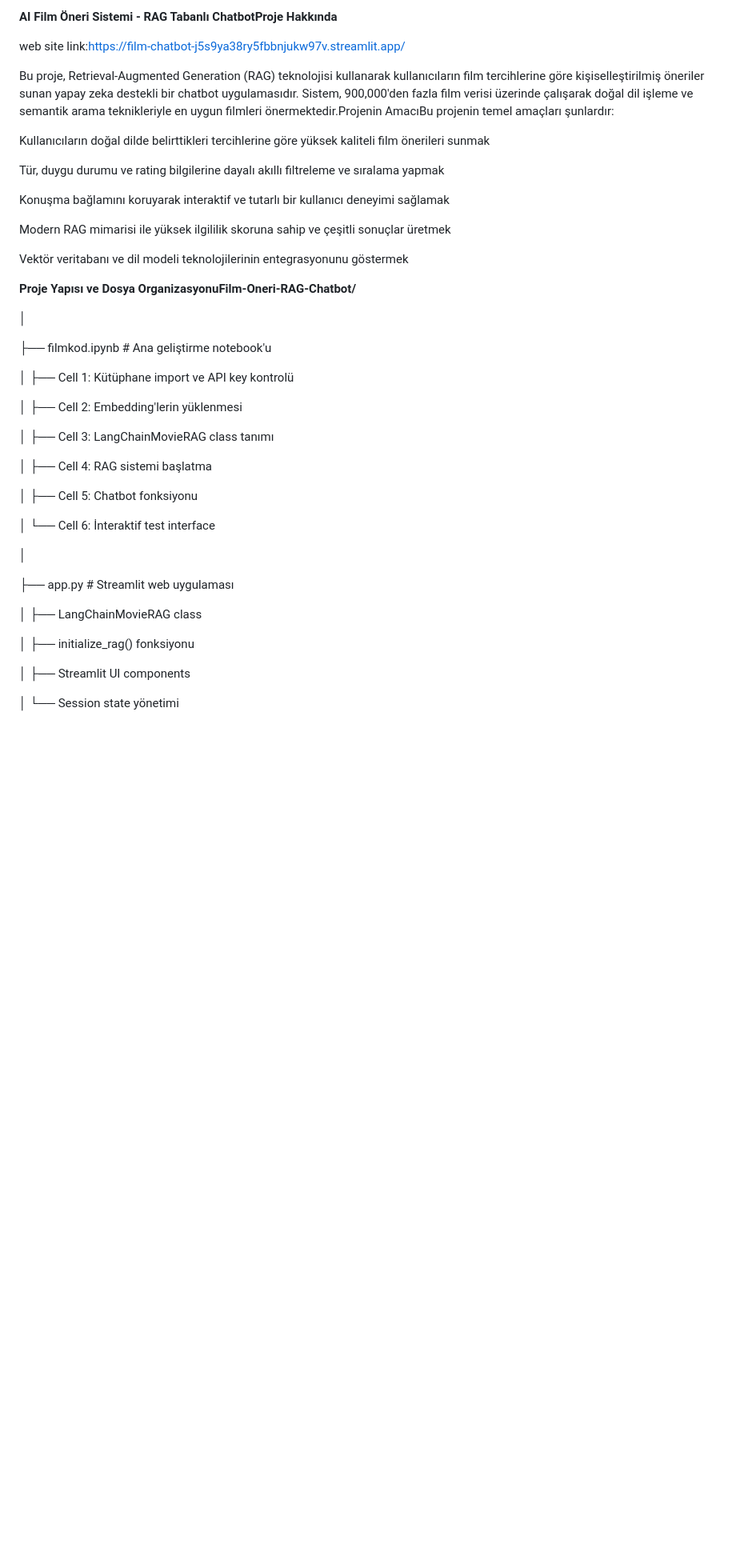
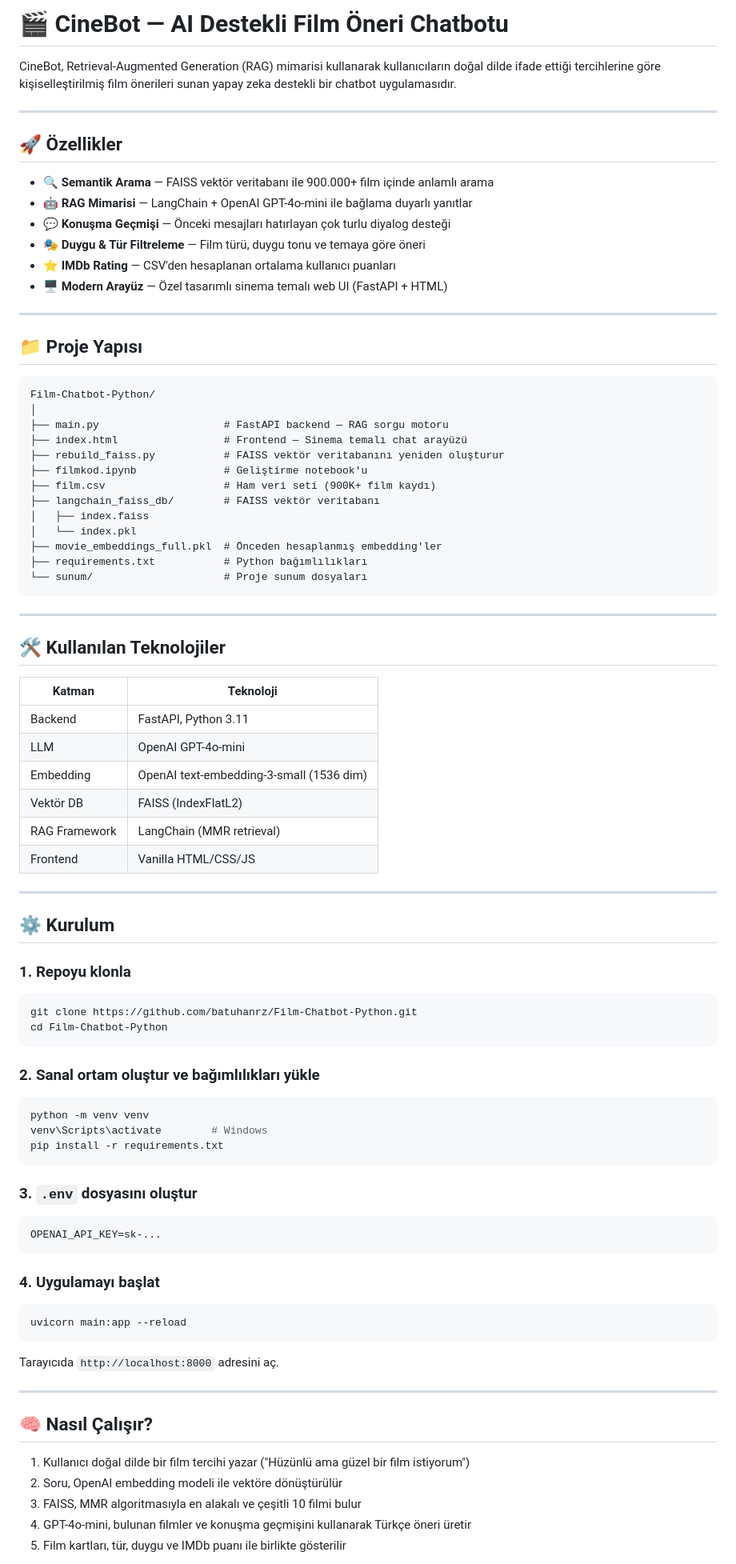
Before and after one commit to batuhanrz/Film-Chatbot-Python, a Markdown page: README.md, the part around one of its changes. Shown at 80% size. Drawn GitHub-style; blank space fills up the shorter version.

````diff
--- a/README.md
+++ b/README.md
@@ -1,48 +1,91 @@
-**AI Film Öneri Sistemi - RAG Tabanlı ChatbotProje Hakkında**
+# 🎬 CineBot — AI Destekli Film Öneri Chatbotu
 
-web site link:https://film-chatbot-j5s9ya38ry5fbbnjukw97v.streamlit.app/
+CineBot, Retrieval-Augmented Generation (RAG) mimarisi kullanarak kullanıcıların doğal dilde ifade ettiği tercihlerine göre kişiselleştirilmiş film önerileri sunan yapay zeka destekli bir chatbot uygulamasıdır.
 
-Bu proje, Retrieval-Augmented Generation (RAG) teknolojisi kullanarak kullanıcıların film tercihlerine göre kişiselleştirilmiş öneriler sunan yapay zeka destekli bir chatbot uygulamasıdır. Sistem, 900,000'den fazla film verisi üzerinde çalışarak doğal dil işleme ve semantik arama teknikleriyle en uygun filmleri önermektedir.Projenin AmacıBu projenin temel amaçları şunlardır:
+---
 
-Kullanıcıların doğal dilde belirttikleri tercihlerine göre yüksek kaliteli film önerileri sunmak
+## 🚀 Özellikler
 
-Tür, duygu durumu ve rating bilgilerine dayalı akıllı filtreleme ve sıralama yapmak
+- 🔍 **Semantik Arama** — FAISS vektör veritabanı ile 900.000+ film içinde anlamlı arama
+- 🤖 **RAG Mimarisi** — LangChain + OpenAI GPT-4o-mini ile bağlama duyarlı yanıtlar
+- 💬 **Konuşma Geçmişi** — Önceki mesajları hatırlayan çok turlu diyalog desteği
+- 🎭 **Duygu & Tür Filtreleme** — Film türü, duygu tonu ve temaya göre öneri
+- ⭐ **IMDb Rating** — CSV'den hesaplanan ortalama kullanıcı puanları
+- 🖥️ **Modern Arayüz** — Özel tasarımlı sinema temalı web UI (FastAPI + HTML)
 
-Konuşma bağlamını koruyarak interaktif ve tutarlı bir kullanıcı deneyimi sağlamak
+---
 
-Modern RAG mimarisi ile yüksek ilgililik skoruna sahip ve çeşitli sonuçlar üretmek
+## 📁 Proje Yapısı
 
-Vektör veritabanı ve dil modeli teknolojilerinin entegrasyonunu göstermek
+```
+Film-Chatbot-Python/
+│
+├── main.py                    # FastAPI backend — RAG sorgu motoru
+├── index.html                 # Frontend — Sinema temalı chat arayüzü
+├── rebuild_faiss.py           # FAISS vektör veritabanını yeniden oluşturur
+├── filmkod.ipynb              # Geliştirme notebook'u
+├── film.csv                   # Ham veri seti (900K+ film kaydı)
+├── langchain_faiss_db/        # FAISS vektör veritabanı
+│   ├── index.faiss
+│   └── index.pkl
+├── movie_embeddings_full.pkl  # Önceden hesaplanmış embedding'ler
+├── requirements.txt           # Python bağımlılıkları
+└── sunum/                     # Proje sunum dosyaları
+```
 
+---
 
+## 🛠️ Kullanılan Teknolojiler
 
-**Proje Yapısı ve Dosya OrganizasyonuFilm-Oneri-RAG-Chatbot/**
+| Katman | Teknoloji |
+|---|---|
+| Backend | FastAPI, Python 3.11 |
+| LLM | OpenAI GPT-4o-mini |
+| Embedding | OpenAI text-embedding-3-small (1536 dim) |
+| Vektör DB | FAISS (IndexFlatL2) |
+| RAG Framework | LangChain (MMR retrieval) |
+| Frontend | Vanilla HTML/CSS/JS |
 
-│
+---
 
-├── filmkod.ipynb                  # Ana geliştirme notebook'u
+## ⚙️ Kurulum
 
-│   ├── Cell 1: Kütüphane import ve API key kontrolü
+### 1. Repoyu klonla
 
-│   ├── Cell 2: Embedding'lerin yüklenmesi
+```bash
+git clone https://github.com/batuhanrz/Film-Chatbot-Python.git
+cd Film-Chatbot-Python
+```
 
-│   ├── Cell 3: LangChainMovieRAG class tanımı
+### 2. Sanal ortam oluştur ve bağımlılıkları yükle
 
-│   ├── Cell 4: RAG sistemi başlatma
+```bash
+python -m venv venv
+venv\Scripts\activate        # Windows
+pip install -r requirements.txt
+```
 
-│   ├── Cell 5: Chatbot fonksiyonu
+### 3. `.env` dosyasını oluştur
 
-│   └── Cell 6: İnteraktif test interface
+```
+OPENAI_API_KEY=sk-...
+```
 
-│
+### 4. Uygulamayı başlat
 
-├── app.py                         # Streamlit web uygulaması
+```bash
+uvicorn main:app --reload
+```
 
-│   ├── LangChainMovieRAG class
+Tarayıcıda `http://localhost:8000` adresini aç.
 
-│   ├── initialize\_rag() fonksiyonu
+---
 
-│   ├── Streamlit UI components
+## 🧠 Nasıl Çalışır?
 
-│   └── Session state yönetimi
+1. Kullanıcı doğal dilde bir film tercihi yazar ("Hüzünlü ama güzel bir film istiyorum")
+2. Soru, OpenAI embedding modeli ile vektöre dönüştürülür
+3. FAISS, MMR algoritmasıyla en alakalı ve çeşitli 10 filmi bulur
+4. GPT-4o-mini, bulunan filmler ve konuşma geçmişini kullanarak Türkçe öneri üretir
+5. Film kartları, tür, duygu ve IMDb puanı ile birlikte gösterilir
 
````
Also changed, not shown: other parts of README.md (+20 -222 lines).
